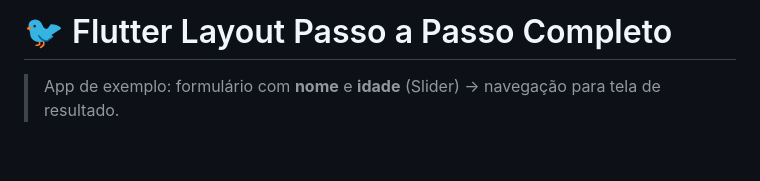
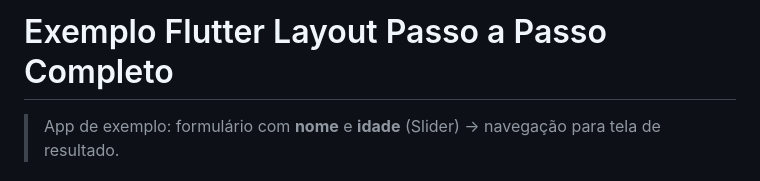
Before and after one commit to claulis/flutter, a Markdown page: flutter/capitulos/exemplo_layout.md, the part around the change. GitHub-like rendering; blank space fills up the shorter version.

```diff
--- a/flutter/capitulos/exemplo_layout.md
+++ b/flutter/capitulos/exemplo_layout.md
@@ -1,4 +1,4 @@
-# 🐦 Flutter Layout Passo a Passo Completo
+# Exemplo Flutter Layout Passo a Passo Completo
 
 > App de exemplo: formulário com **nome** e **idade** (Slider) → navegação para tela de resultado.
 
```
